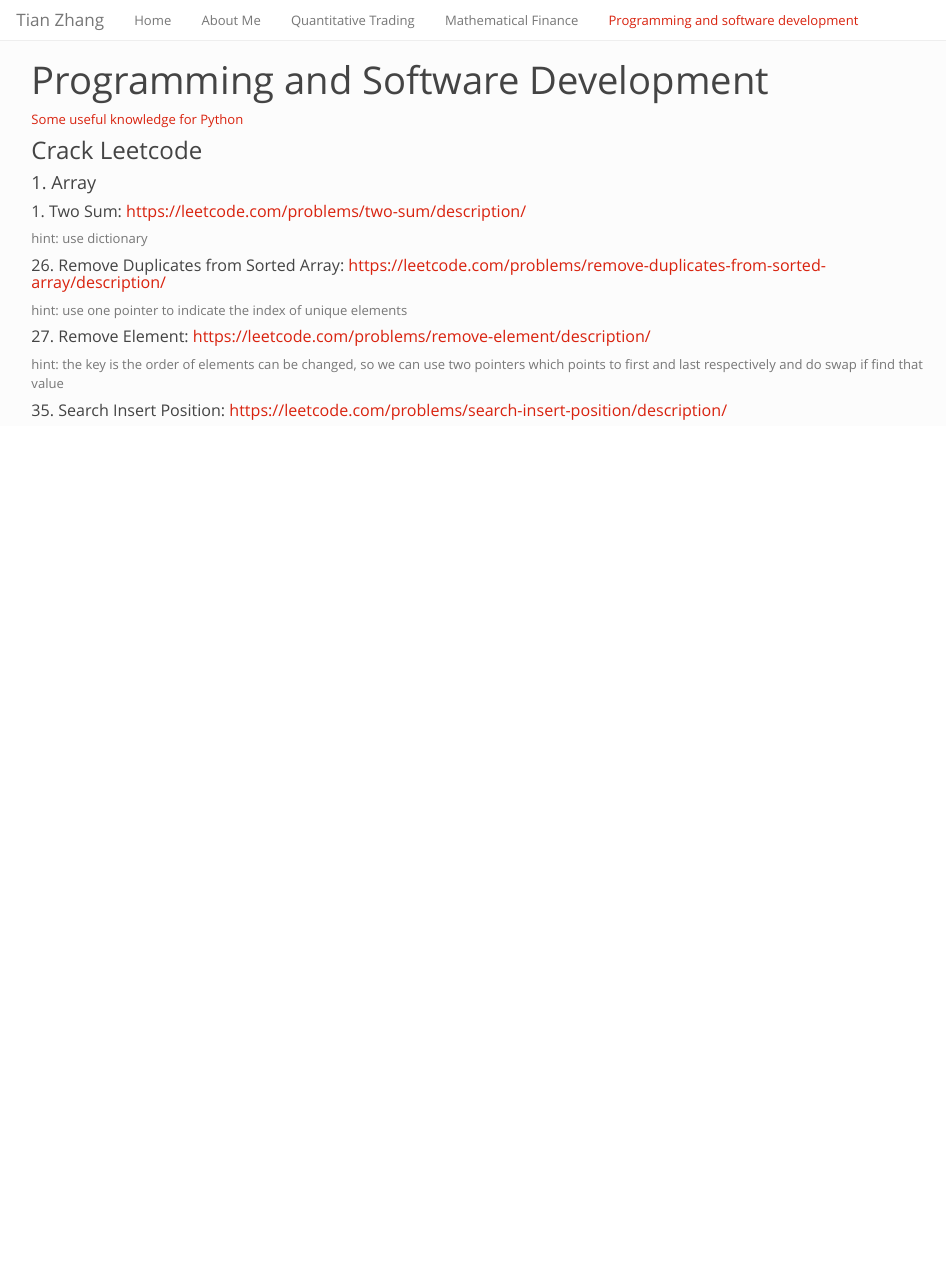
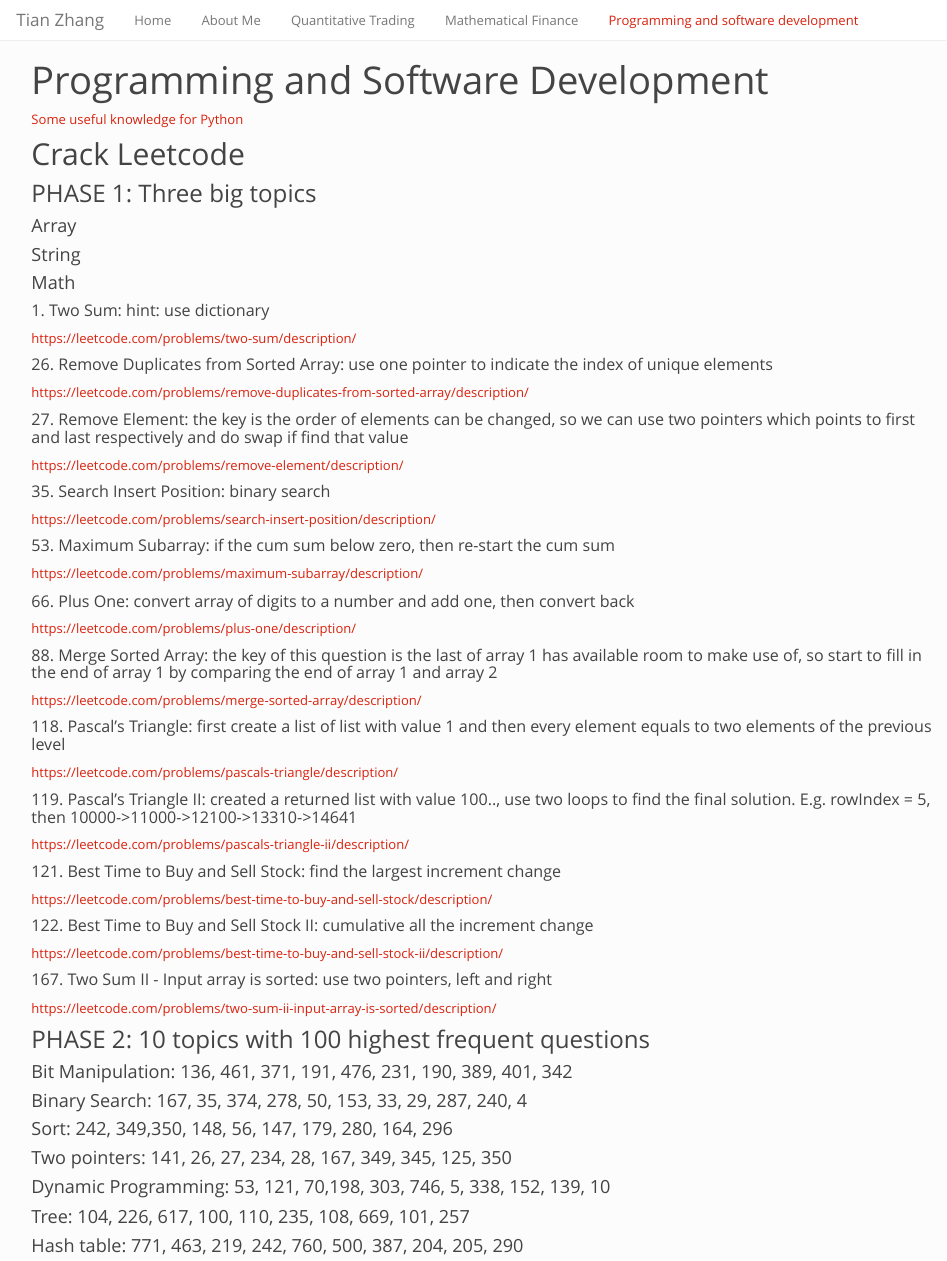
Before and after one commit to zt63724540/tianzhang, an R Markdown document (psd.Rmd): the page in a window 1100 px wide, from its top. The pictures show the output file psd.html that the author committed with the source, opened offline; library style sheets and scripts come from the installed R packages.

Commit message:
add extra works on leetcode

```diff
--- a/psd.Rmd
+++ b/psd.Rmd
@@ -5,9 +5,13 @@
 [Some useful knowledge for Python](https://github.com/zt63724540/Programming-and-software-development/blob/master/py_tricks.html)
 
 
-### Crack Leetcode
+## Crack Leetcode
+### PHASE 1: Three big topics
+#### Array
+#### String
+#### Math
 
-#### 1. Array
+
 
 ##### 1. Two Sum: hint: use dictionary
 https://leetcode.com/problems/two-sum/description/
@@ -24,19 +28,27 @@
 https://leetcode.com/problems/search-insert-position/description/
 
 
-##### 53. Maximum Subarray: https://leetcode.com/problems/maximum-subarray/description/
+##### 53. Maximum Subarray: if the cum sum below zero, then re-start the cum sum
+https://leetcode.com/problems/maximum-subarray/description/
 
-##### 66. Plus One: https://leetcode.com/problems/plus-one/description/
+##### 66. Plus One: convert array of digits to a number and add one, then convert back
+https://leetcode.com/problems/plus-one/description/
 
-##### 88. Merge Sorted Array: https://leetcode.com/problems/merge-sorted-array/description/
+##### 88. Merge Sorted Array: the key of this question is the last of array 1 has available room to make use of, so start to fill in the end of array 1 by comparing the end of array 1 and array 2
+https://leetcode.com/problems/merge-sorted-array/description/
 
-##### 118. Pascal's Triangle: https://leetcode.com/problems/pascals-triangle/description/
+##### 118. Pascal's Triangle: first create a list of list with value 1 and then every element equals to two elements of the previous level
+https://leetcode.com/problems/pascals-triangle/description/
 
-##### 119. Pascal's Triangle II: https://leetcode.com/problems/pascals-triangle-ii/description/
+##### 119. Pascal's Triangle II: created a returned list with value 100.., use two loops to find the final solution. E.g. rowIndex = 5, then 10000->11000->12100->13310->14641
+https://leetcode.com/problems/pascals-triangle-ii/description/
 
-##### 121. Best Time to Buy and Sell Stock: https://leetcode.com/problems/best-time-to-buy-and-sell-stock/description/
+##### 121. Best Time to Buy and Sell Stock: find the largest increment change
+https://leetcode.com/problems/best-time-to-buy-and-sell-stock/description/
 
-##### 122. Best Time to Buy and Sell Stock II: https://leetcode.com/problems/best-time-to-buy-and-sell-stock-ii/description/
+##### 122. Best Time to Buy and Sell Stock II: cumulative all the increment change
+https://leetcode.com/problems/best-time-to-buy-and-sell-stock-ii/description/
 
-##### 167. Two Sum II - Input array is sorted: https://leetcode.com/problems/two-sum-ii-input-array-is-sorted/description/
+##### 167. Two Sum II - Input array is sorted: use two pointers, left and right
+https://leetcode.com/problems/two-sum-ii-input-array-is-sorted/description/
 
@@ -44,2 +55,9 @@
 
-##### 189. Rotate Array: https://leetcode.com/problems/rotate-array/description/
+### PHASE 2: 10 topics with 100 highest frequent questions
+#### Bit Manipulation: 136, 461, 371, 191, 476, 231, 190, 389, 401, 342
+#### Binary Search: 167, 35, 374, 278, 50, 153, 33, 29, 287, 240, 4
+#### Sort: 242, 349,350, 148, 56, 147, 179, 280, 164, 296
+#### Two pointers: 141, 26, 27, 234, 28, 167, 349, 345, 125, 350
+#### Dynamic Programming: 53, 121, 70,198, 303, 746, 5, 338, 152, 139, 10
+#### Tree: 104, 226, 617, 100, 110, 235, 108, 669, 101, 257
+#### Hash table: 771, 463, 219, 242, 760, 500, 387, 204, 205, 290
```
Also changed, not shown: psd.html, psd.Rmd (1 more changed lines), 1 other file.
